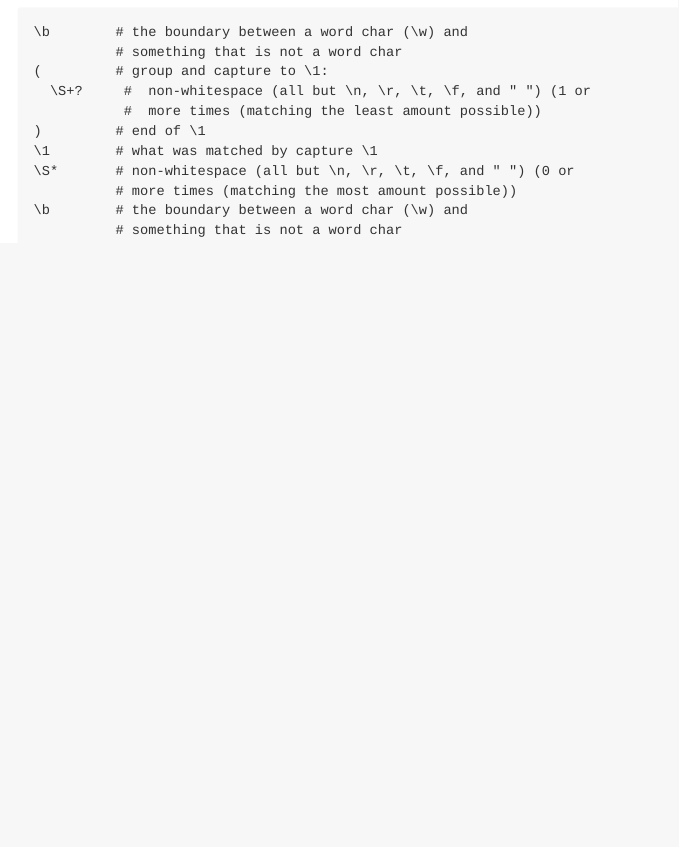
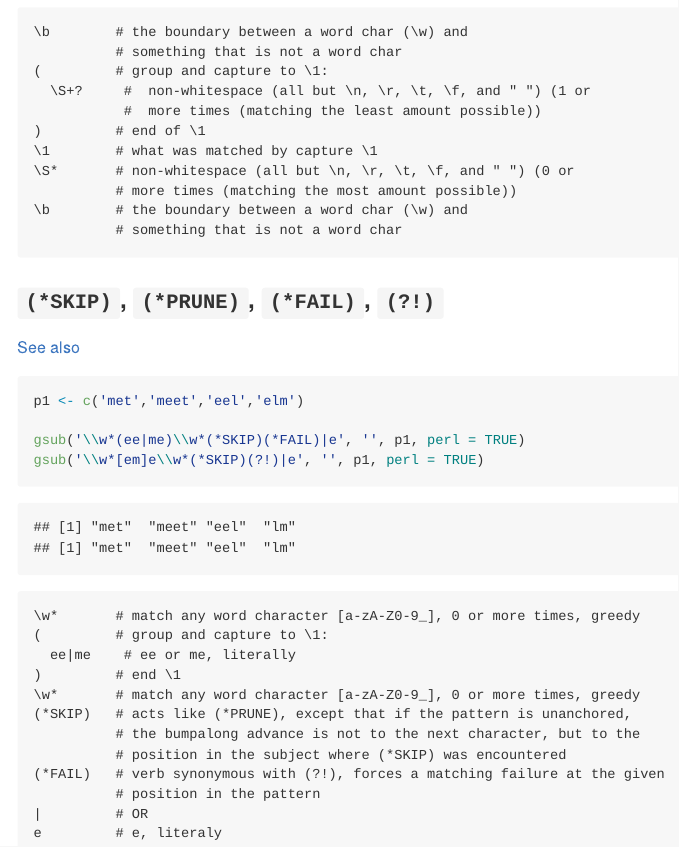
Before and after one commit to raredd/regex, an R Markdown document (regex.Rmd): the page in a window 1100 px wide, from 12460 px down. The pictures show the output file regex.md that the author committed with the source, drawn offline in the style of GitHub; long lines of code are wrapped.

Commit message:
skip, prune, fail example

````diff
--- a/regex.Rmd
+++ b/regex.Rmd
@@ -433,3 +434,35 @@ gsub('\\b(\\S+?)\\1\\S*\\b', '', p1, perl = TRUE)
 \b        # the boundary between a word char (\w) and
           # something that is not a word char
 ```
+
+### `(*PRUNE)`, `(*SKIP)`, `(*FAIL)`, `(?!)`
+
+`(*PRUNE)` verb causes the match to fail at the current starting position in the subject if the rest of the pattern does not match.
+
+`(*SKIP)` acts like `(*PRUNE)`, except that if the pattern is unanchored, the bumpalong advance is not to the next character, but to the position in the subject where `(*SKIP)` was encountered.
+
+`(*FAIL)` or `(?!)` verb forces a matching failure at the given position in the pattern.
+
+[See also](https://regex101.com/r/hS1rN1/1)
+
+```{r, results='hold'}
+p1 <- c('met','meet','eel','elm')
+
+gsub('\\w*(ee|me)\\w*(*SKIP)(*FAIL)|e', '', p1, perl = TRUE)
+gsub('\\w*[em]e\\w*(*SKIP)(?!)|e', '', p1, perl = TRUE)
+```
+
+```
+\w*       # match any word character [a-zA-Z0-9_], 0 or more times, greedy
+(         # group and capture to \1:
+  ee|me    # ee or me, literally
+)         # end \1
+\w*       # match any word character [a-zA-Z0-9_], 0 or more times, greedy
+(*SKIP)   # acts like (*PRUNE), except that if the pattern is unanchored,
+          # the bumpalong advance is not to the next character, but to the
+          # position in the subject where (*SKIP) was encountered
+(*FAIL)   # verb synonymous with (?!), forces a matching failure at the given
+          # position in the pattern
+|         # OR
+e         # e, literaly
+```
````
Also changed, not shown: README.md, _html/regex.html, regex.md, regex.Rmd (1 more changed lines).
